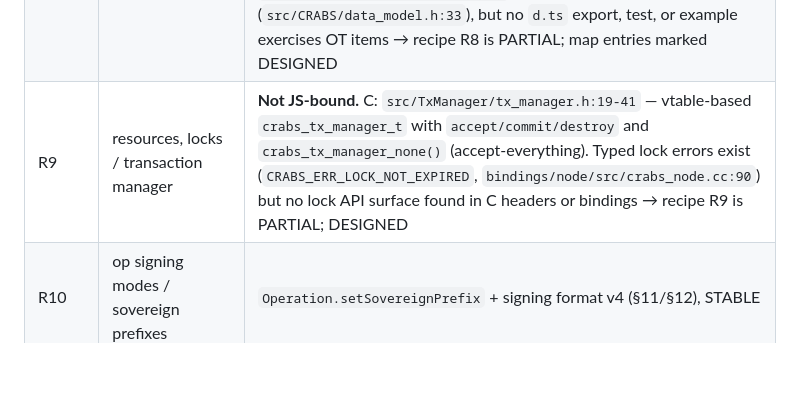
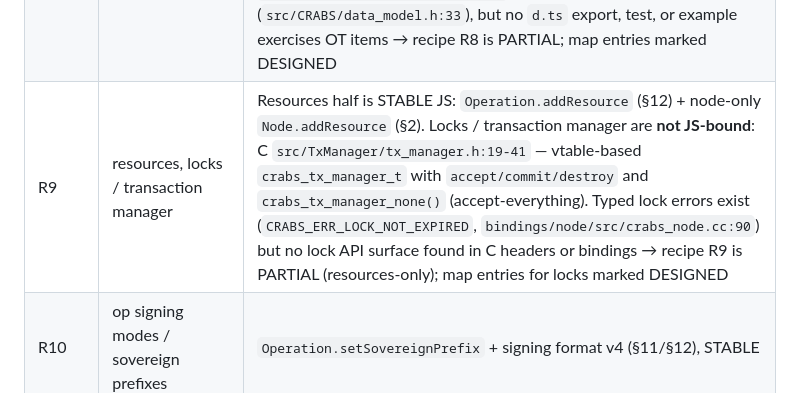
Before and after one commit to vijayee/CRABS, a Markdown page: cookbook/api-map.md, the part around the change. Drawn GitHub-style; blank space fills up the shorter version.

Commit message:
docs(cookbook): R9 ledger row covers resources half

```diff
--- a/cookbook/api-map.md
+++ b/cookbook/api-map.md
@@ -280,7 +280,7 @@ Where a recipe capability has **no JS map entry**, that fact is recorded here
 | R6 | triggers, threshold attributes, ABE | `createTrigger` / `TriggerConfig` (§7, STABLE); threshold conditions live in the C condition grammar `src/Condition/` (PRESENT in C, surface tested via `createTrigger`); `Node.encrypt` (§9, STABLE) |
 | R7 | schedules, `setTimeSource`, HLC | §6; schedules wasm-only (STABLE), HLC via node `getHLC` (STABLE) + C `src/HLC/hlc.h` (PRESENT) |
 | R8 | OT ordered set surface | **Not JS-bound.** C source `src/OT/ot_ordered_set.h:63-117` (`crabs_ot_ordered_set_create/destroy/merge_position_maps`, elements via `crabs_ordered_element_destroy`). The node binding *parses* the `ot_ordered_set` data-type word (`bindings/node/src/crabs_node.cc:212`) and `DATA_TYPE_OT_ORDERED_SET = 0x10` exists (`src/CRABS/data_model.h:33`), but no `d.ts` export, test, or example exercises OT items → recipe R8 is PARTIAL; map entries marked DESIGNED |
-| R9 | resources, locks / transaction manager | **Not JS-bound.** C: `src/TxManager/tx_manager.h:19-41` — vtable-based `crabs_tx_manager_t` with `accept/commit/destroy` and `crabs_tx_manager_none()` (accept-everything). Typed lock errors exist (`CRABS_ERR_LOCK_NOT_EXPIRED`, `bindings/node/src/crabs_node.cc:90`) but no lock API surface found in C headers or bindings → recipe R9 is PARTIAL; DESIGNED |
+| R9 | resources, locks / transaction manager | Resources half is STABLE JS: `Operation.addResource` (§12) + node-only `Node.addResource` (§2). Locks / transaction manager are **not JS-bound**: C `src/TxManager/tx_manager.h:19-41` — vtable-based `crabs_tx_manager_t` with `accept/commit/destroy` and `crabs_tx_manager_none()` (accept-everything). Typed lock errors exist (`CRABS_ERR_LOCK_NOT_EXPIRED`, `bindings/node/src/crabs_node.cc:90`) but no lock API surface found in C headers or bindings → recipe R9 is PARTIAL (resources-only); map entries for locks marked DESIGNED |
 | R10 | op signing modes / sovereign prefixes | `Operation.setSovereignPrefix` + signing format v4 (§11/§12), STABLE |
 | R11 | Blueprint + spawn + attenuation | §10, STABLE (wasm pointer vs node wrapper divergence documented) |
 | R12 | attestations, parent key chain | `attest`/`lineageAttest`, `lineageTombstone`, `TRUST_MODE` (§10, STABLE); verify-side C functions PRESENT |
```
